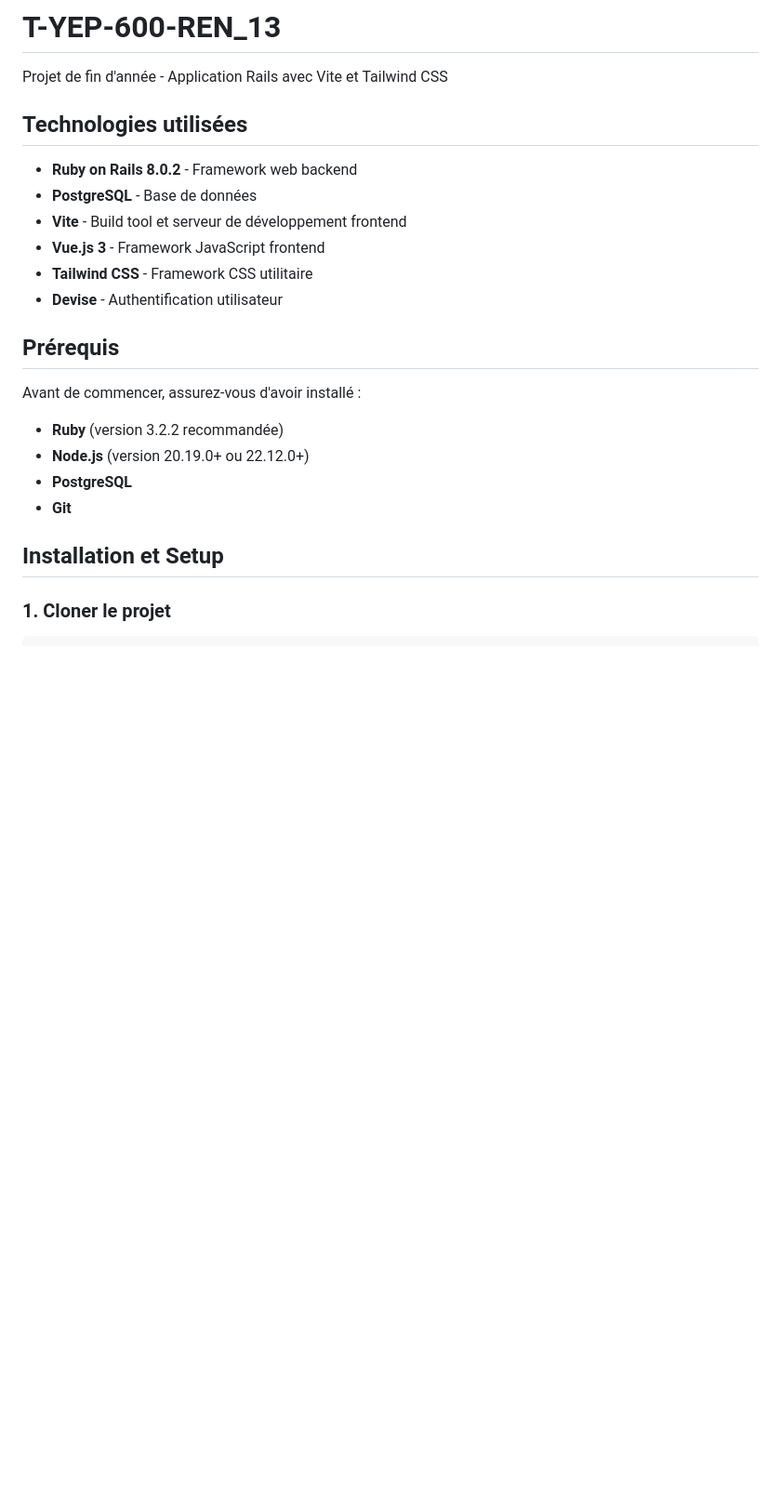
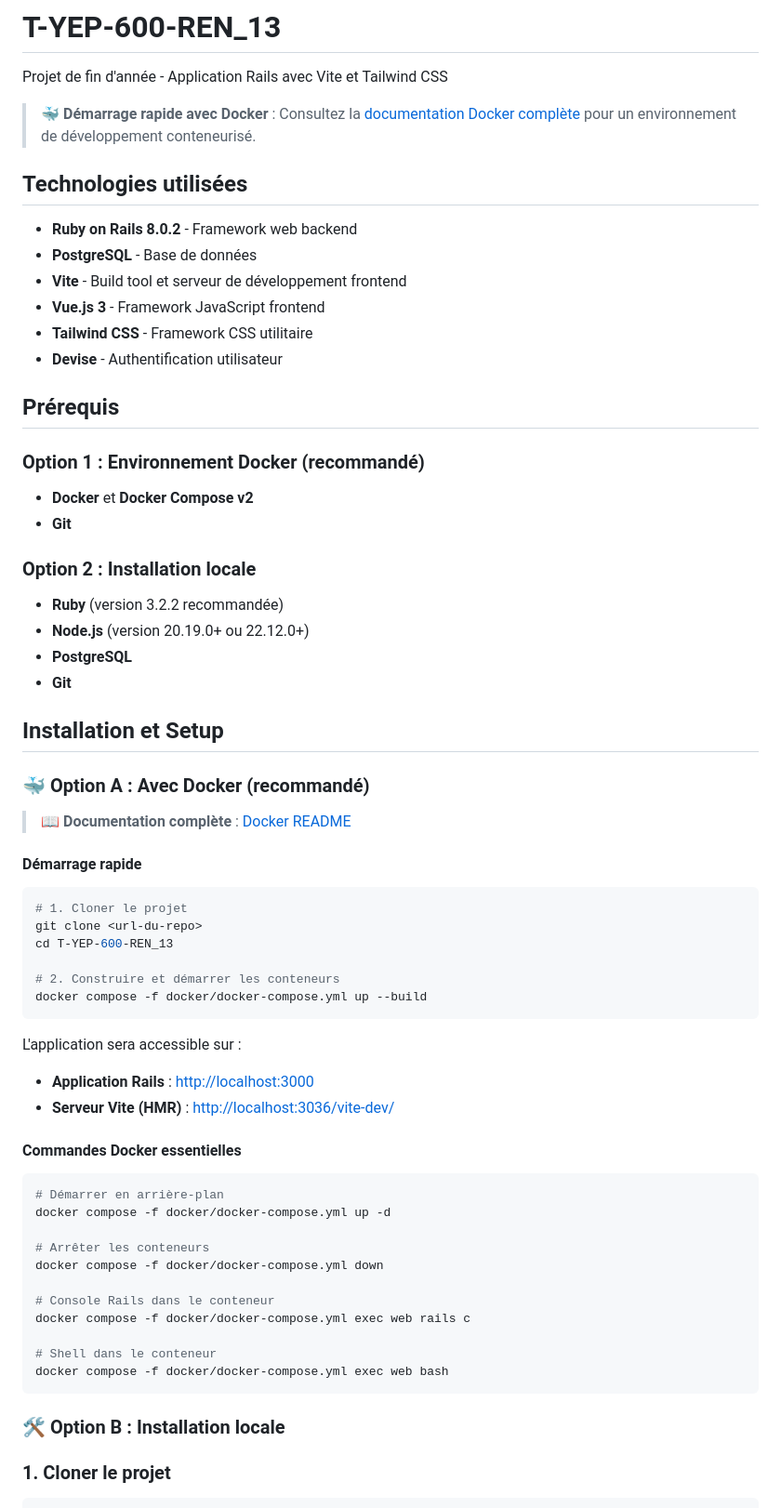
Before and after one commit to Maxim-Dubreil/Studd, a Markdown page: README.md, the part around the change printed below. Shown: that part at 93% size. Rendered like a GitHub page; blank space fills up the shorter version.

````diff
--- a/README.md
+++ b/README.md
@@ -1,6 +1,8 @@
 # T-YEP-600-REN_13
 
 Projet de fin d'année - Application Rails avec Vite et Tailwind CSS
+
+> 🐳 **Démarrage rapide avec Docker** : Consultez la [documentation Docker complète](docker/README.md) pour un environnement de développement conteneurisé.
 
 ## Technologies utilisées
 
@@ -13,7 +15,12 @@ Projet de fin d'année - Application Rails avec Vite et Tailwind CSS
 
 ## Prérequis
 
-Avant de commencer, assurez-vous d'avoir installé :
+### Option 1 : Environnement Docker (recommandé)
+
+- **Docker** et **Docker Compose v2**
+- **Git**
+
+### Option 2 : Installation locale
 
 - **Ruby** (version 3.2.2 recommandée)
 - **Node.js** (version 20.19.0+ ou 22.12.0+)
@@ -21,6 +28,44 @@ Avant de commencer, assurez-vous d'avoir installé :
 - **Git**
 
 ## Installation et Setup
+
+### 🐳 Option A : Avec Docker (recommandé)
+
+> 📖 **Documentation complète** : [Docker README](docker/README.md)
+
+#### Démarrage rapide
+
+```bash
+# 1. Cloner le projet
+git clone <url-du-repo>
+cd T-YEP-600-REN_13
+
+# 2. Construire et démarrer les conteneurs
+docker compose -f docker/docker-compose.yml up --build
+```
+
+L'application sera accessible sur :
+
+- **Application Rails** : [http://localhost:3000](http://localhost:3000)
+- **Serveur Vite (HMR)** : [http://localhost:3036/vite-dev/](http://localhost:3036/vite-dev/)
+
+#### Commandes Docker essentielles
+
+```bash
+# Démarrer en arrière-plan
+docker compose -f docker/docker-compose.yml up -d
+
+# Arrêter les conteneurs
+docker compose -f docker/docker-compose.yml down
+
+# Console Rails dans le conteneur
+docker compose -f docker/docker-compose.yml exec web rails c
+
+# Shell dans le conteneur
+docker compose -f docker/docker-compose.yml exec web bash
+```
+
+### 🛠️ Option B : Installation locale
 
 ### 1. Cloner le projet
 
````
Also changed, not shown: other parts of README.md (+45 -3 lines).
